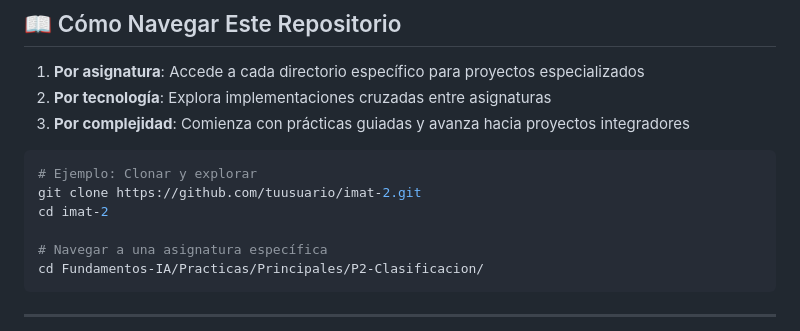
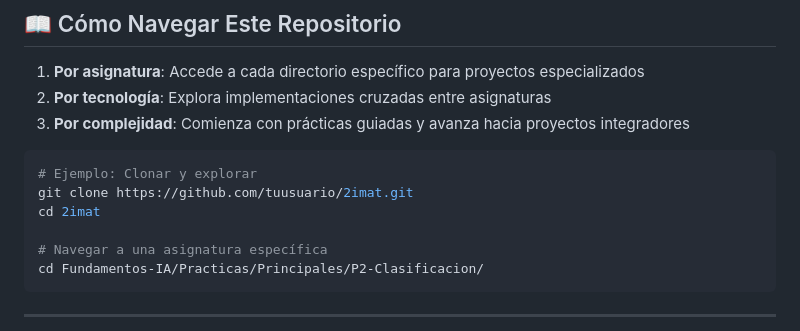
Before and after one commit to claudialbombin/2imat, a Markdown page: README.md, the part around one of its changes. Drawn GitHub-style.

Commit message:
Update course titles and links in README

````diff
--- a/README.md
+++ b/README.md
@@ -155,8 +155,8 @@ Cada subdirectorio contiene:
 
 ```bash
 # Ejemplo: Clonar y explorar
-git clone https://github.com/tuusuario/imat-2.git
-cd imat-2
+git clone https://github.com/tuusuario/2imat.git
+cd 2imat
 
 # Navegar a una asignatura específica
 cd Fundamentos-IA/Practicas/Principales/P2-Clasificacion/
````
Also changed, not shown: other parts of README.md (+6 -6 lines).
